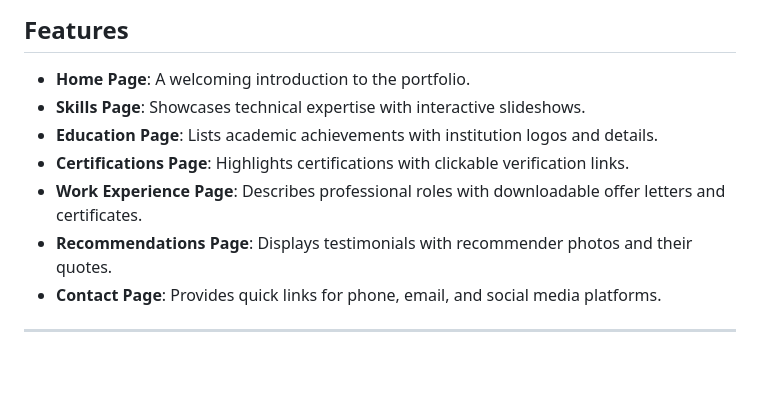
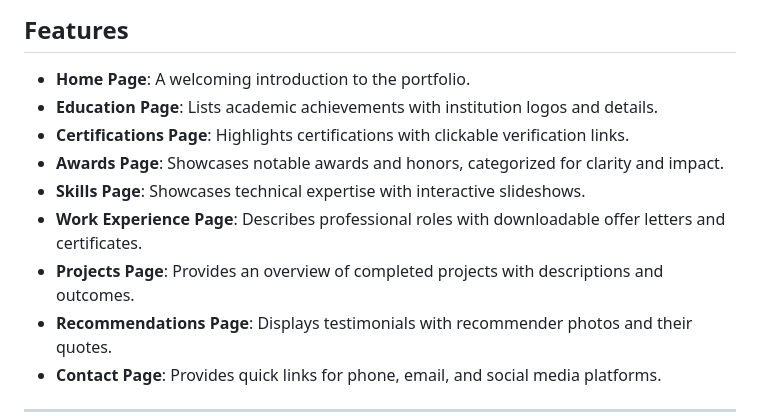
Before and after one commit to tanavjalan2003/TanavJalan.github.io, a Markdown page: README.md, the part around the change. Drawn GitHub-style; blank space fills up the shorter version.

```diff
--- a/README.md
+++ b/README.md
@@ -18,10 +18,12 @@ Welcome to the portfolio website of **Tanav Jalan**. This website is designed to
 
 ## Features
 - **Home Page**: A welcoming introduction to the portfolio.
-- **Skills Page**: Showcases technical expertise with interactive slideshows.
 - **Education Page**: Lists academic achievements with institution logos and details.
 - **Certifications Page**: Highlights certifications with clickable verification links.
+- **Awards Page**: Showcases notable awards and honors, categorized for clarity and impact.
+- **Skills Page**: Showcases technical expertise with interactive slideshows.
 - **Work Experience Page**: Describes professional roles with downloadable offer letters and certificates.
+- **Projects Page**: Provides an overview of completed projects with descriptions and outcomes.
 - **Recommendations Page**: Displays testimonials with recommender photos and their quotes.
 - **Contact Page**: Provides quick links for phone, email, and social media platforms.
 
```
